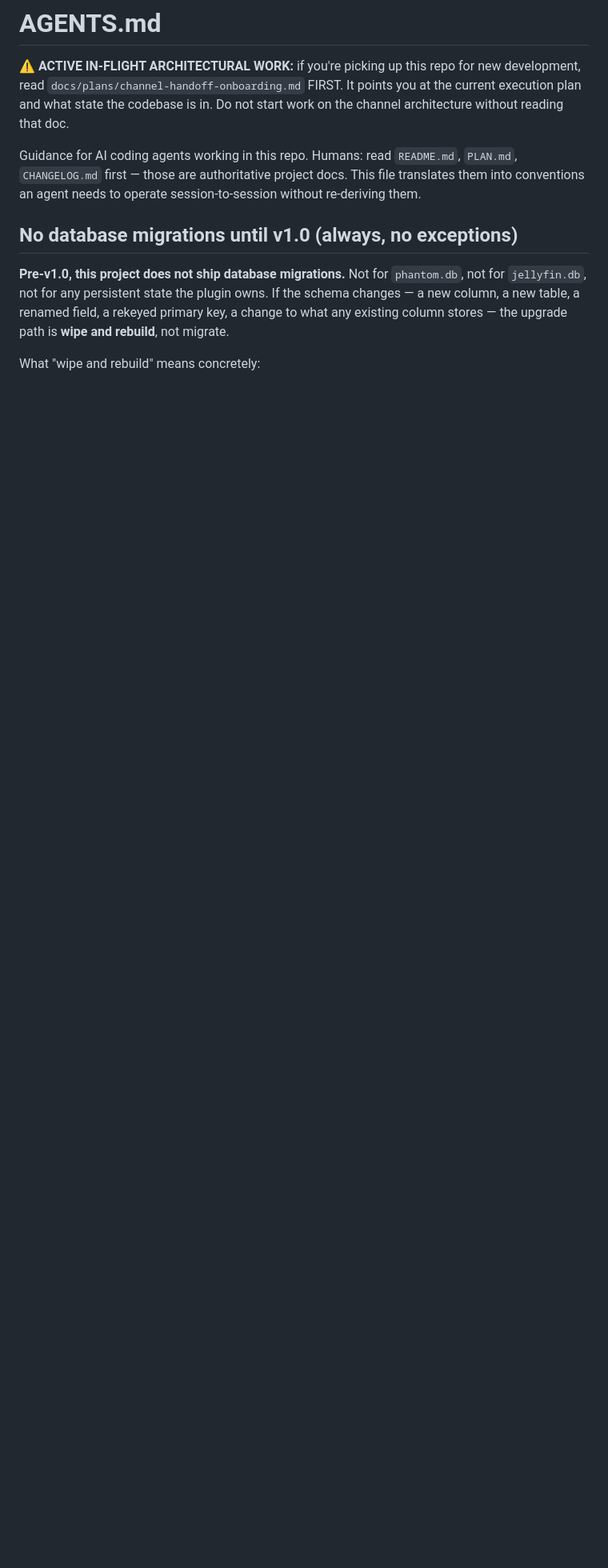
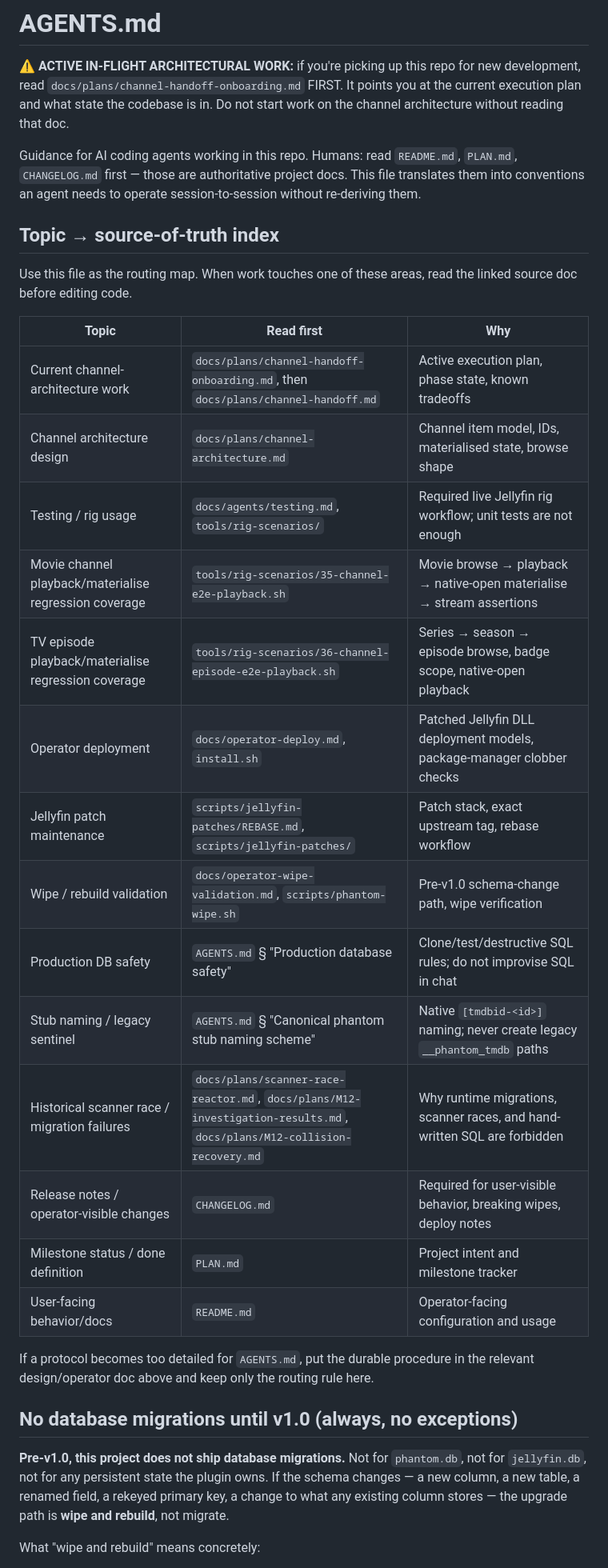
Before and after one commit to spencerharmon/phantom-library, a Markdown page: AGENTS.md, the part around the change. Shown at 80% size. Rendered like a GitHub page; blank space fills up the shorter version.

Commit message:
docs(agents): add source-of-truth topic index

```diff
--- a/AGENTS.md
+++ b/AGENTS.md
@@ -11,6 +11,32 @@ read `README.md`, `PLAN.md`, `CHANGELOG.md` first — those are
 authoritative project docs. This file translates them into
 conventions an agent needs to operate session-to-session
 without re-deriving them.
+
+## Topic → source-of-truth index
+
+Use this file as the routing map. When work touches one of these
+areas, read the linked source doc before editing code.
+
+| Topic | Read first | Why |
+| --- | --- | --- |
+| Current channel-architecture work | `docs/plans/channel-handoff-onboarding.md`, then `docs/plans/channel-handoff.md` | Active execution plan, phase state, known tradeoffs |
+| Channel architecture design | `docs/plans/channel-architecture.md` | Channel item model, IDs, materialised state, browse shape |
+| Testing / rig usage | `docs/agents/testing.md`, `tools/rig-scenarios/` | Required live Jellyfin rig workflow; unit tests are not enough |
+| Movie channel playback/materialise regression coverage | `tools/rig-scenarios/35-channel-e2e-playback.sh` | Movie browse → playback → native-open materialise → stream assertions |
+| TV episode playback/materialise regression coverage | `tools/rig-scenarios/36-channel-episode-e2e-playback.sh` | Series → season → episode browse, badge scope, native-open playback |
+| Operator deployment | `docs/operator-deploy.md`, `install.sh` | Patched Jellyfin DLL deployment models, package-manager clobber checks |
+| Jellyfin patch maintenance | `scripts/jellyfin-patches/REBASE.md`, `scripts/jellyfin-patches/` | Patch stack, exact upstream tag, rebase workflow |
+| Wipe / rebuild validation | `docs/operator-wipe-validation.md`, `scripts/phantom-wipe.sh` | Pre-v1.0 schema-change path, wipe verification |
+| Production DB safety | `AGENTS.md` § "Production database safety" | Clone/test/destructive SQL rules; do not improvise SQL in chat |
+| Stub naming / legacy sentinel | `AGENTS.md` § "Canonical phantom stub naming scheme" | Native `[tmdbid-<id>]` naming; never create legacy `__phantom_tmdb` paths |
+| Historical scanner race / migration failures | `docs/plans/scanner-race-reactor.md`, `docs/plans/M12-investigation-results.md`, `docs/plans/M12-collision-recovery.md` | Why runtime migrations, scanner races, and hand-written SQL are forbidden |
+| Release notes / operator-visible changes | `CHANGELOG.md` | Required for user-visible behavior, breaking wipes, deploy notes |
+| Milestone status / done definition | `PLAN.md` | Project intent and milestone tracker |
+| User-facing behavior/docs | `README.md` | Operator-facing configuration and usage |
+
+If a protocol becomes too detailed for `AGENTS.md`, put the durable
+procedure in the relevant design/operator doc above and keep only the
+routing rule here.
 
 ## No database migrations until v1.0 (always, no exceptions)
 
```
